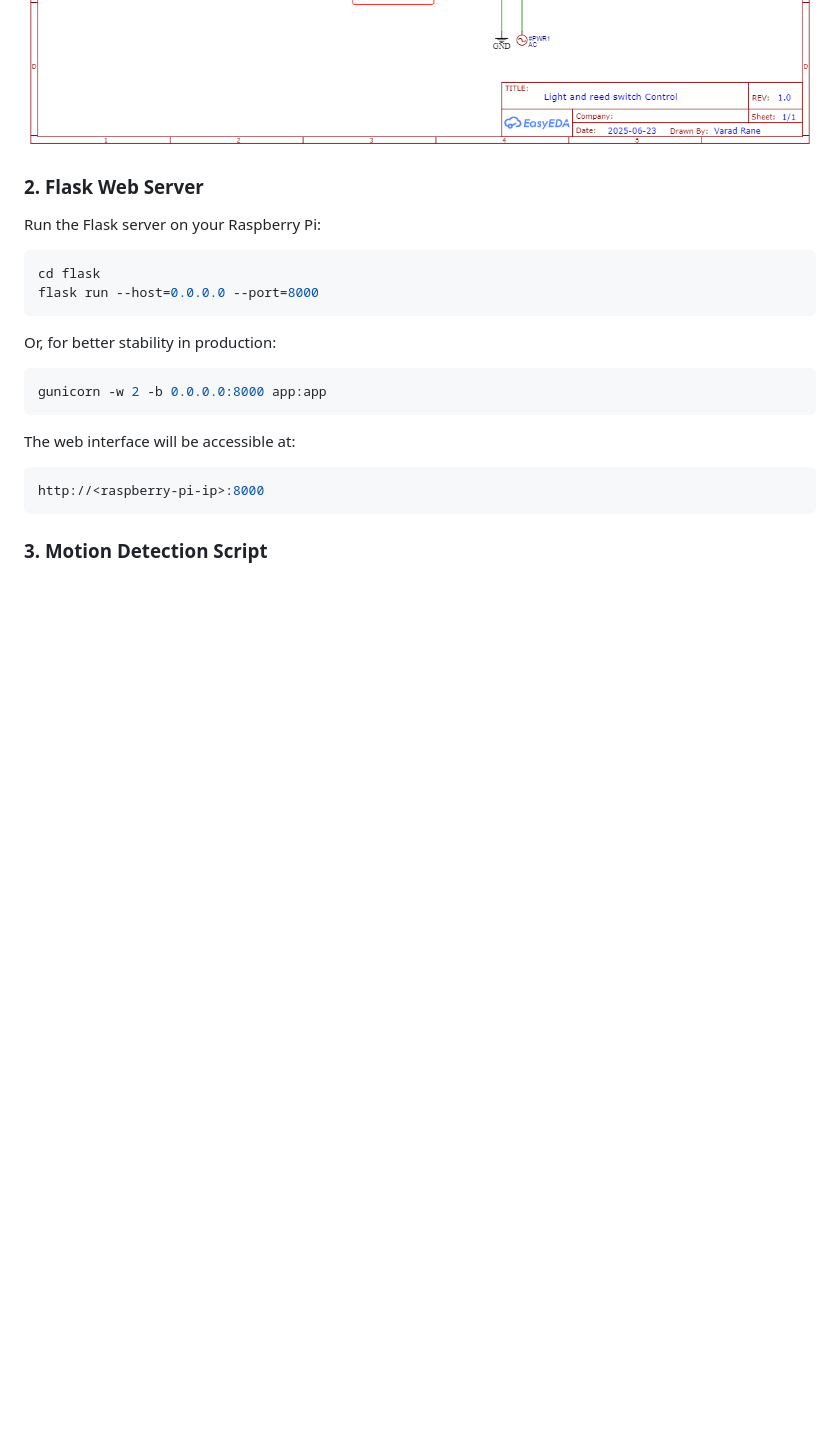
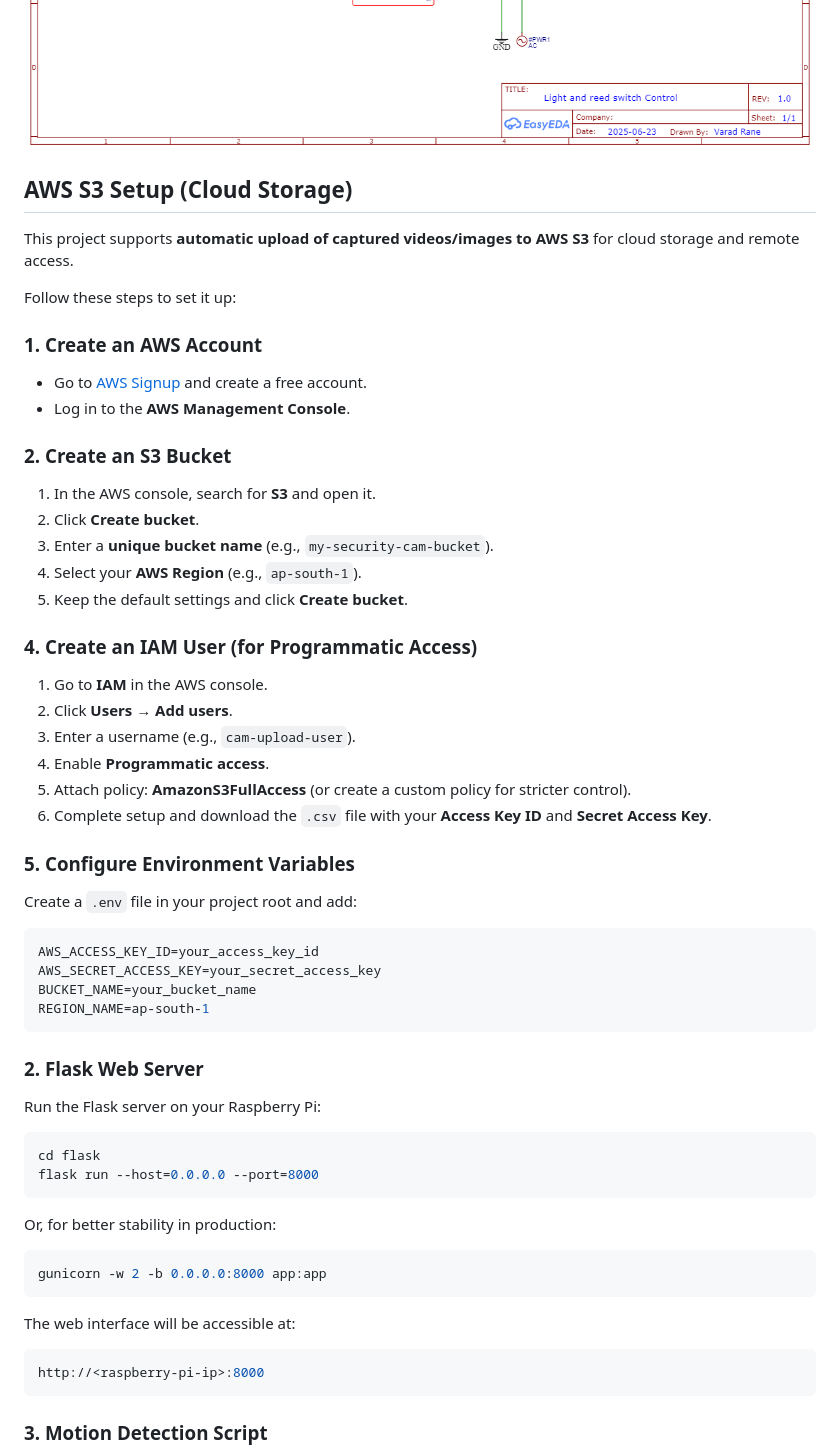
Before and after one commit to VaradRane12/Motion-Activated-Security-Camera, a Markdown page: README.md, the part around the change. Drawn GitHub-style; blank space fills up the shorter version.

Commit message:
updated readme with aws setup instructions

````diff
--- a/README.md
+++ b/README.md
@@ -69,7 +69,40 @@ Full schematic diagram :
 ![DoorBell extender Schematic](Schematic_Home-Automation_2025-06-23/DoorBell_Control.png)
 ![Light Control Schematic](Schematic_Home-Automation_2025-06-23/Light_and_reed_switch_Control.png)
 
+## AWS S3 Setup (Cloud Storage)
 
+This project supports **automatic upload of captured videos/images to AWS S3** for cloud storage and remote access.
+
+Follow these steps to set it up:
+
+### 1. Create an AWS Account
+- Go to [AWS Signup](https://aws.amazon.com/) and create a free account.
+- Log in to the **AWS Management Console**.
+
+### 2. Create an S3 Bucket
+1. In the AWS console, search for **S3** and open it.
+2. Click **Create bucket**.
+3. Enter a **unique bucket name** (e.g., `my-security-cam-bucket`).
+4. Select your **AWS Region** (e.g., `ap-south-1`).
+5. Keep the default settings and click **Create bucket**.
+
+### 4. Create an IAM User (for Programmatic Access)
+1. Go to **IAM** in the AWS console.
+2. Click **Users → Add users**.
+3. Enter a username (e.g., `cam-upload-user`).
+4. Enable **Programmatic access**.
+5. Attach policy: **AmazonS3FullAccess** (or create a custom policy for stricter control).
+6. Complete setup and download the `.csv` file with your **Access Key ID** and **Secret Access Key**.
+
+### 5. Configure Environment Variables
+Create a `.env` file in your project root and add:
+
+```ini
+AWS_ACCESS_KEY_ID=your_access_key_id
+AWS_SECRET_ACCESS_KEY=your_secret_access_key
+BUCKET_NAME=your_bucket_name
+REGION_NAME=ap-south-1
+```
 ### 2. Flask Web Server
 
 Run the Flask server on your Raspberry Pi:
````
